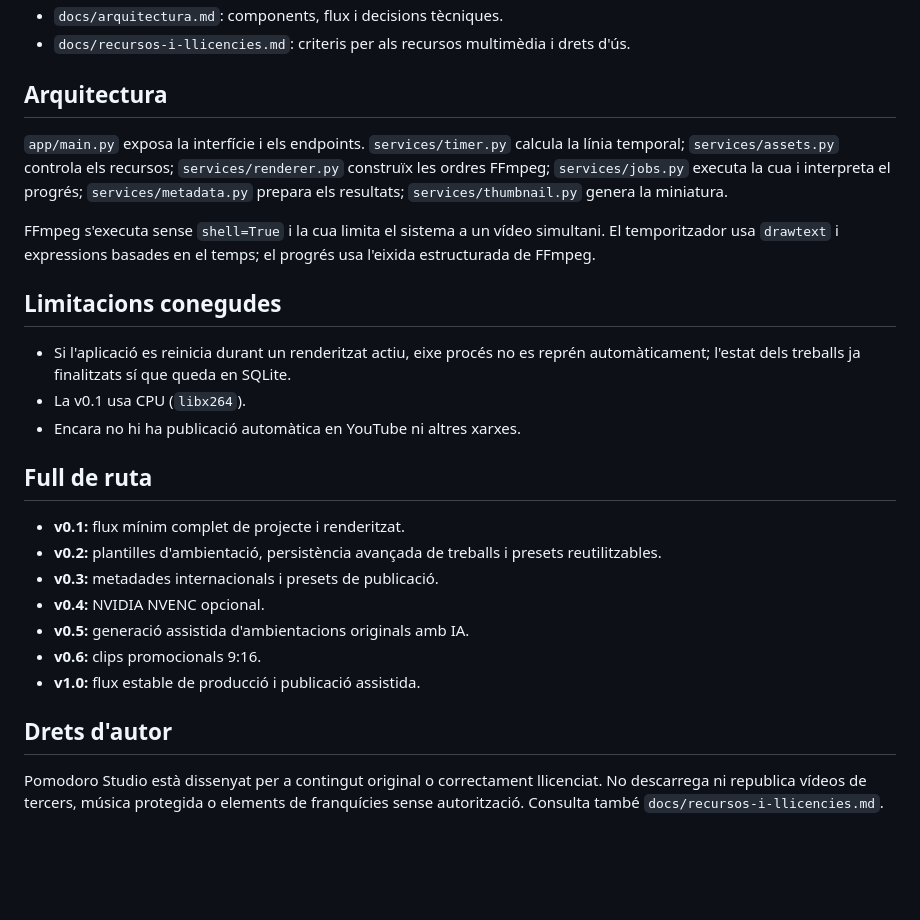
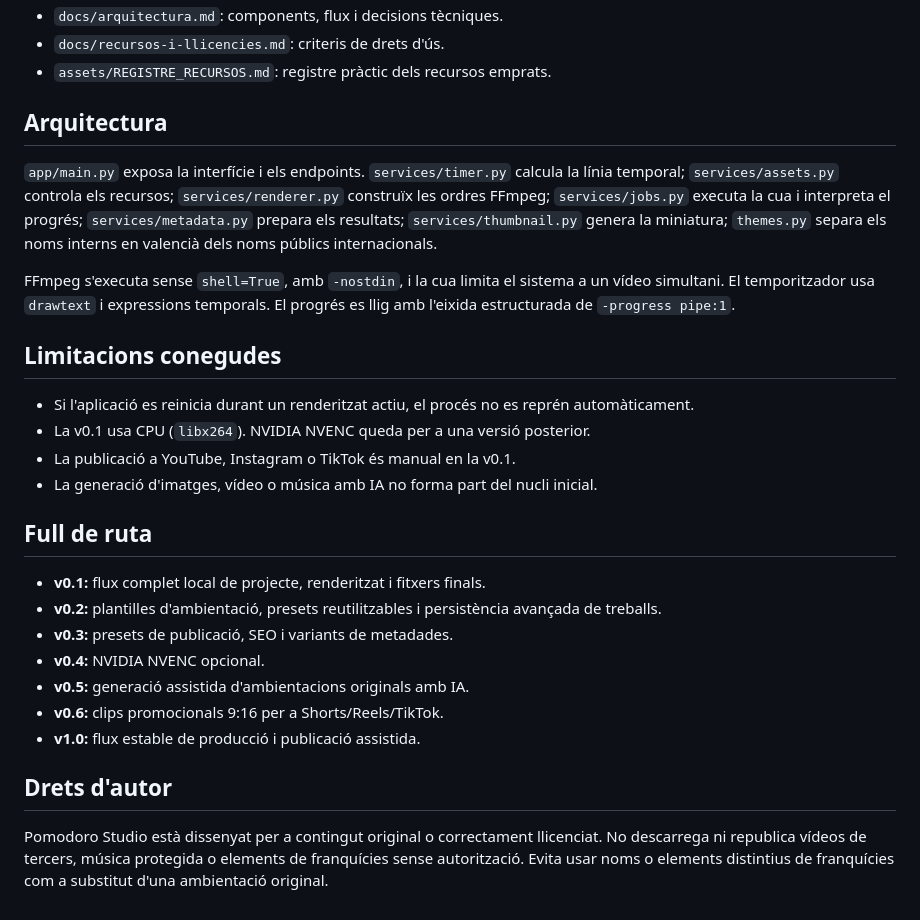
Before and after one commit to jossanmar9/pomodoro-studio, a Markdown page: README.md, the part around one of its changes. Rendered like a GitHub page; blank space fills up the shorter version.

```diff
--- a/README.md
+++ b/README.md
@@ -80,28 +78,30 @@ output/2026-10-28-biblioteca-medieval-001/
 - `docs/arquitectura.md`: components, flux i decisions tècniques.
-- `docs/recursos-i-llicencies.md`: criteris per als recursos multimèdia i drets d'ús.
+- `docs/recursos-i-llicencies.md`: criteris de drets d'ús.
+- `assets/REGISTRE_RECURSOS.md`: registre pràctic dels recursos emprats.
 
 ## Arquitectura
 
-`app/main.py` exposa la interfície i els endpoints. `services/timer.py` calcula la línia temporal; `services/assets.py` controla els recursos; `services/renderer.py` construïx les ordres FFmpeg; `services/jobs.py` executa la cua i interpreta el progrés; `services/metadata.py` prepara els resultats; `services/thumbnail.py` genera la miniatura.
+`app/main.py` exposa la interfície i els endpoints. `services/timer.py` calcula la línia temporal; `services/assets.py` controla els recursos; `services/renderer.py` construïx les ordres FFmpeg; `services/jobs.py` executa la cua i interpreta el progrés; `services/metadata.py` prepara els resultats; `services/thumbnail.py` genera la miniatura; `themes.py` separa els noms interns en valencià dels noms públics internacionals.
 
-FFmpeg s'executa sense `shell=True` i la cua limita el sistema a un vídeo simultani. El temporitzador usa `drawtext` i expressions basades en el temps; el progrés usa l'eixida estructurada de FFmpeg.
+FFmpeg s'executa sense `shell=True`, amb `-nostdin`, i la cua limita el sistema a un vídeo simultani. El temporitzador usa `drawtext` i expressions temporals. El progrés es llig amb l'eixida estructurada de `-progress pipe:1`.
 
 ## Limitacions conegudes
 
-- Si l'aplicació es reinicia durant un renderitzat actiu, eixe procés no es reprén automàticament; l'estat dels treballs ja finalitzats sí que queda en SQLite.
-- La v0.1 usa CPU (`libx264`).
-- Encara no hi ha publicació automàtica en YouTube ni altres xarxes.
+- Si l'aplicació es reinicia durant un renderitzat actiu, el procés no es reprén automàticament.
+- La v0.1 usa CPU (`libx264`). NVIDIA NVENC queda per a una versió posterior.
+- La publicació a YouTube, Instagram o TikTok és manual en la v0.1.
+- La generació d'imatges, vídeo o música amb IA no forma part del nucli inicial.
 
 ## Full de ruta
 
-- **v0.1:** flux mínim complet de projecte i renderitzat.
-- **v0.2:** plantilles d'ambientació, persistència avançada de treballs i presets reutilitzables.
-- **v0.3:** metadades internacionals i presets de publicació.
+- **v0.1:** flux complet local de projecte, renderitzat i fitxers finals.
+- **v0.2:** plantilles d'ambientació, presets reutilitzables i persistència avançada de treballs.
+- **v0.3:** presets de publicació, SEO i variants de metadades.
 - **v0.4:** NVIDIA NVENC opcional.
 - **v0.5:** generació assistida d'ambientacions originals amb IA.
-- **v0.6:** clips promocionals 9:16.
+- **v0.6:** clips promocionals 9:16 per a Shorts/Reels/TikTok.
 - **v1.0:** flux estable de producció i publicació assistida.
 
 ## Drets d'autor
 
-Pomodoro Studio està dissenyat per a contingut original o correctament llicenciat. No descarrega ni republica vídeos de tercers, música protegida o elements de franquícies sense autorització. Consulta també `docs/recursos-i-llicencies.md`.
+Pomodoro Studio està dissenyat per a contingut original o correctament llicenciat. No descarrega ni republica vídeos de tercers, música protegida o elements de franquícies sense autorització. Evita usar noms o elements distintius de franquícies com a substitut d'una ambientació original.
```
Also changed, not shown: other parts of README.md (+30 -32 lines).
